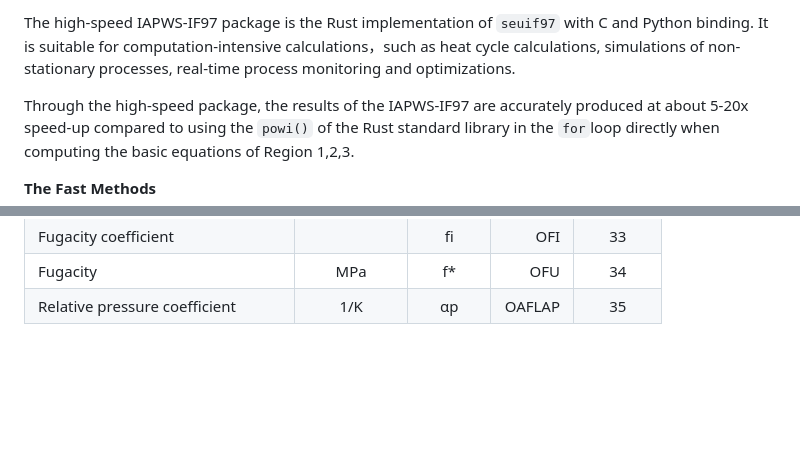
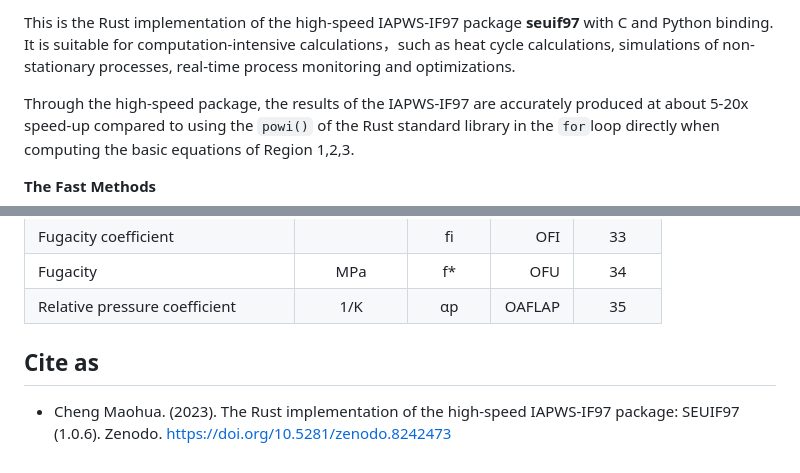
Before and after one commit to thermalogic/RustSEUIF97, a Markdown page: README.md, 2 parts joined by grey strips. GitHub-like rendering; blank space fills up the shorter version.

Commit message:
seuif97 in Rust

```diff
--- a/README.md
+++ b/README.md
@@ -4,5 +5,5 @@
 
-The high-speed IAPWS-IF97 package is the Rust implementation of `seuif97` with C and Python binding. It is suitable for computation-intensive calculations，such as heat cycle calculations, simulations of non-stationary processes, real-time process monitoring and optimizations.
+This is the Rust implementation of the high-speed IAPWS-IF97 package **seuif97** with C and Python binding. It is suitable for computation-intensive calculations，such as heat cycle calculations, simulations of non-stationary processes, real-time process monitoring and optimizations.
 
 Through the high-speed package, the results of the IAPWS-IF97 are accurately produced at about 5-20x speed-up compared to  using the `powi()` of the Rust standard library in the `for`loop directly when computing the basic equations of Region 1,2,3.
 
@@ -226,3 +227,7 @@ print(f"p={p}, t={t} h={h:.3f} s={s:.3f}")
 | Fugacity coefficient                  |             |    fi  |   OFI |       33 |
 | Fugacity                              |     MPa     |     f* |   OFU |       34 |
 | Relative pressure coefficient         |     1/K     |    αp  | OAFLAP|        35|
+
+## Cite as
+
+* Cheng Maohua. (2023). The Rust implementation of the high-speed IAPWS-IF97 package: SEUIF97 (1.0.6). Zenodo. https://doi.org/10.5281/zenodo.8242473
```
Also changed, not shown: other parts of README.md (+1 -0 lines).
